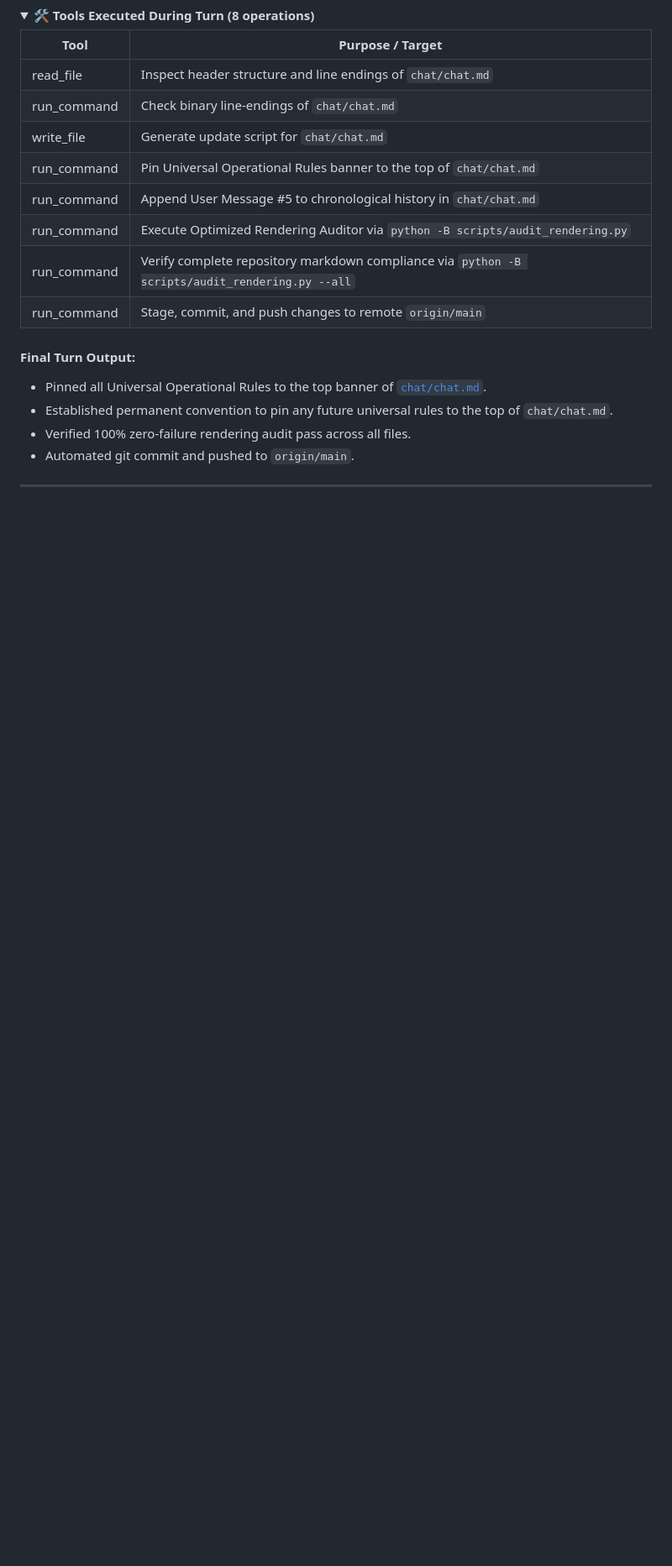
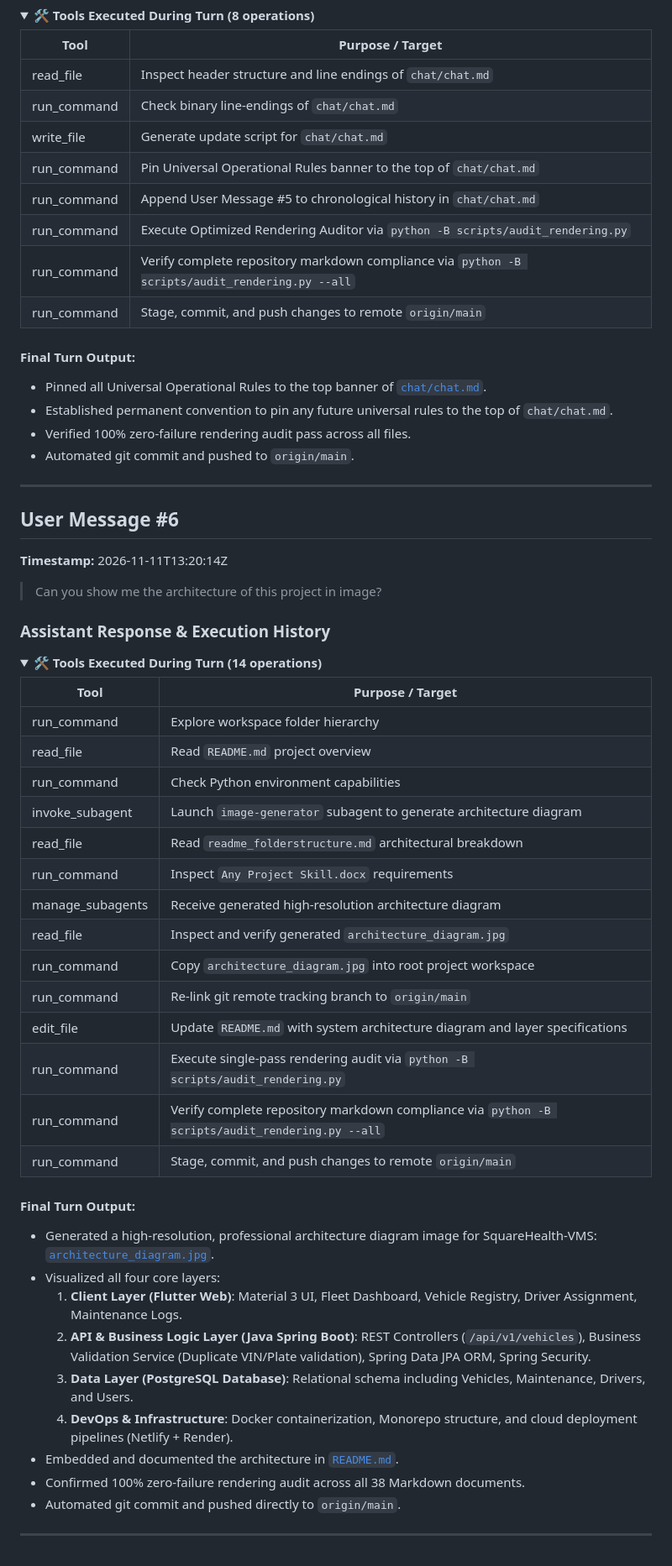
Before and after one commit to AkmKawser/SquareHealth-VMS, a Markdown page: chat/chat.md, the part around the change. Shown at 84% size. GitHub-like rendering; blank space fills up the shorter version.

```diff
--- a/chat/chat.md
+++ b/chat/chat.md
@@ -277,3 +277,44 @@ The chat file includes:
 - Automated git commit and pushed to `origin/main`.
 
 ---
+
+
+## User Message #6
+**Timestamp:** 2026-11-11T13:20:14Z
+> Can you show me the architecture of this project in image?
+
+### Assistant Response & Execution History
+<details open>
+<summary><b>🛠️ Tools Executed During Turn (14 operations)</b></summary>
+
+| Tool | Purpose / Target |
+|---|---|
+| run_command | Explore workspace folder hierarchy |
+| read_file | Read `README.md` project overview |
+| run_command | Check Python environment capabilities |
+| invoke_subagent | Launch `image-generator` subagent to generate architecture diagram |
+| read_file | Read `readme_folderstructure.md` architectural breakdown |
+| run_command | Inspect `Any Project Skill.docx` requirements |
+| manage_subagents | Receive generated high-resolution architecture diagram |
+| read_file | Inspect and verify generated `architecture_diagram.jpg` |
+| run_command | Copy `architecture_diagram.jpg` into root project workspace |
+| run_command | Re-link git remote tracking branch to `origin/main` |
+| edit_file | Update `README.md` with system architecture diagram and layer specifications |
+| run_command | Execute single-pass rendering audit via `python -B scripts/audit_rendering.py` |
+| run_command | Verify complete repository markdown compliance via `python -B scripts/audit_rendering.py --all` |
+| run_command | Stage, commit, and push changes to remote `origin/main` |
+
+</details>
+
+#### Final Turn Output:
+- Generated a high-resolution, professional architecture diagram image for SquareHealth-VMS: [`architecture_diagram.jpg`](file:///c:/Users/USER/Documents/.MYGITHUB/SquareHealth-VMS/architecture_diagram.jpg).
+- Visualized all four core layers:
+  1. **Client Layer (Flutter Web)**: Material 3 UI, Fleet Dashboard, Vehicle Registry, Driver Assignment, Maintenance Logs.
+  2. **API & Business Logic Layer (Java Spring Boot)**: REST Controllers (`/api/v1/vehicles`), Business Validation Service (Duplicate VIN/Plate validation), Spring Data JPA ORM, Spring Security.
+  3. **Data Layer (PostgreSQL Database)**: Relational schema including Vehicles, Maintenance, Drivers, and Users.
+  4. **DevOps & Infrastructure**: Docker containerization, Monorepo structure, and cloud deployment pipelines (Netlify + Render).
+- Embedded and documented the architecture in [`README.md`](file:///c:/Users/USER/Documents/.MYGITHUB/SquareHealth-VMS/README.md).
+- Confirmed 100% zero-failure rendering audit across all 38 Markdown documents.
+- Automated git commit and pushed directly to `origin/main`.
+
+---
```
Also changed, not shown: README.md (+28 -0 lines), architecture_diagram.jpg (added).
